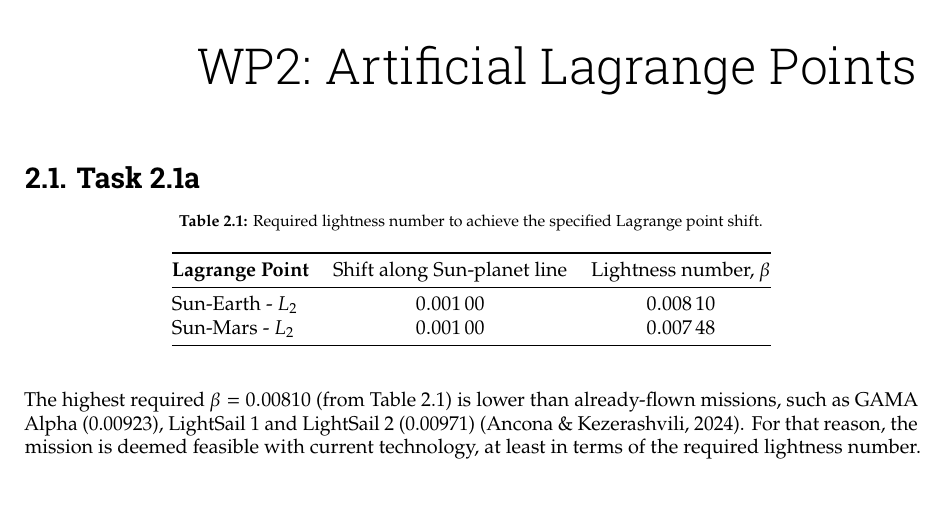
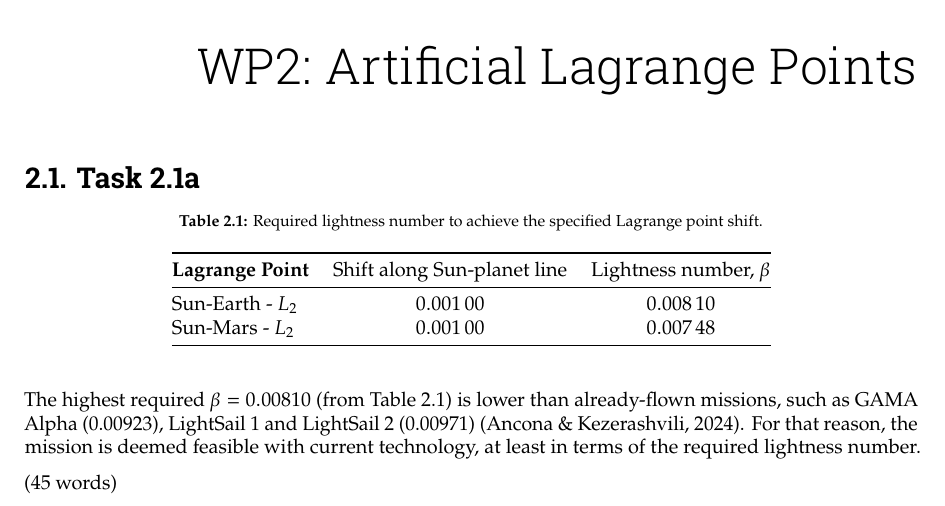
Before and after one commit to ismaelgallolopez/MIMOSA-special-topics-astrodynamics, a LaTeX thesis (report/report.tex, which reads report/mainmatter/wp2.tex): part of page 5 of 6, cut so that both start at the same text. Compiled offline with pdfLaTeX.

Commit message:
word count for task 2.1a

```diff
--- a/report/mainmatter/wp2.tex
+++ b/report/mainmatter/wp2.tex
@@ -28,3 +28,5 @@ For that reason, the mission is deemed feasible with current technology, at leas
 %     \caption{Lightness number of past solar sail missions as a function of their launch year, with the required lightness number for the L2 shift required for each case.}
 %     \label{fig:wp2_beta_comparison}
 % \end{figure}
+
+(45 words)
```
